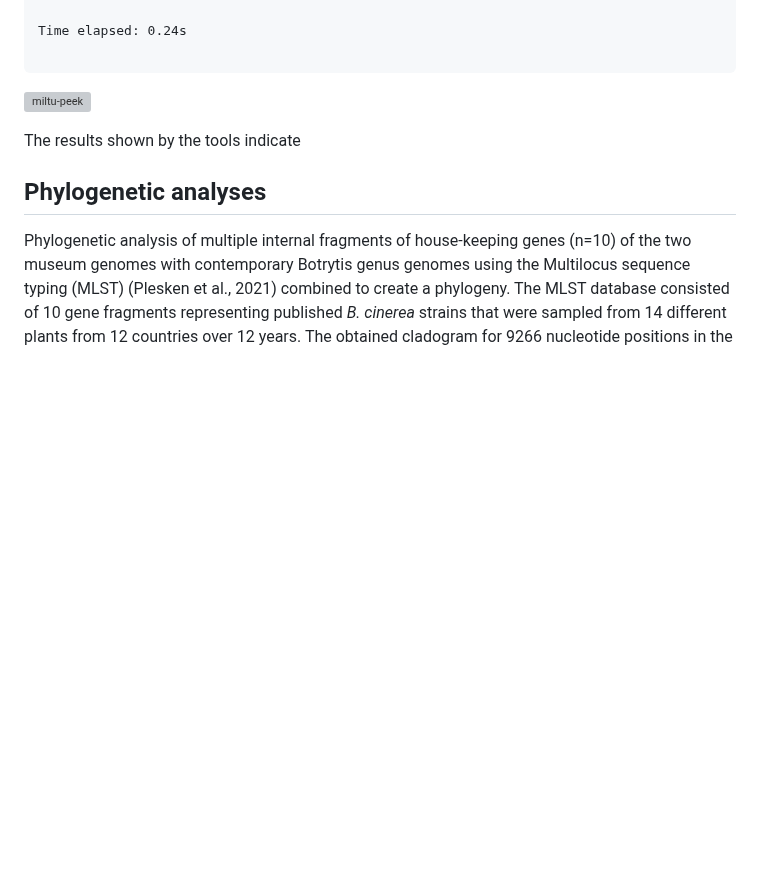
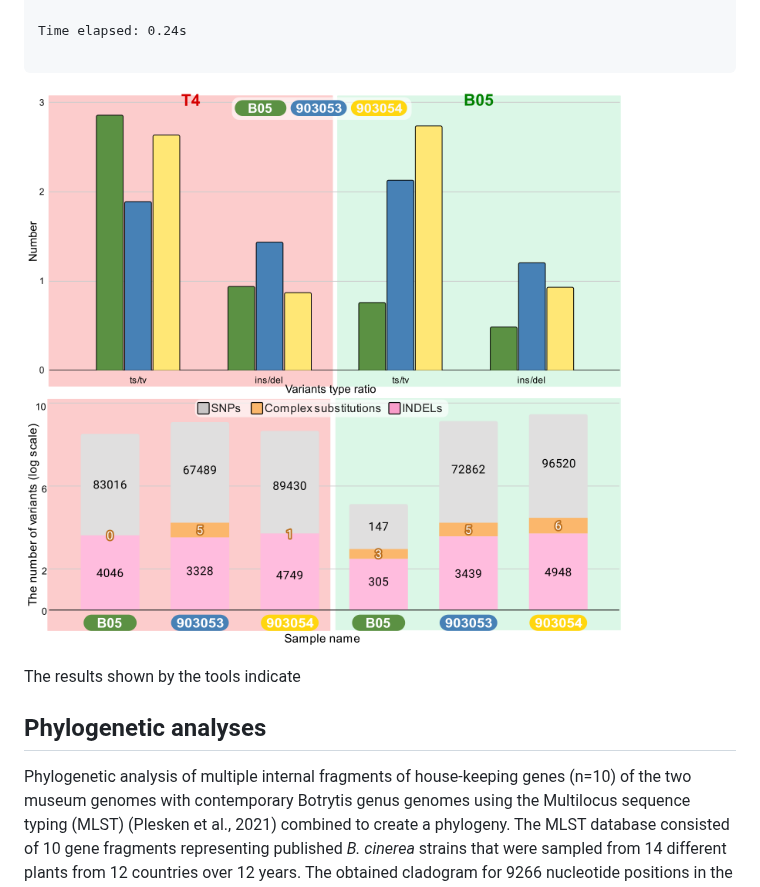
Before and after one commit to KseniaJuravel/Museomics_Fungi, a Markdown page: README.md, the part around the change. GitHub-like rendering; folded sections open; blank space fills up the shorter version; grey boxes are pictures that could not be loaded.

```diff
--- a/README.md
+++ b/README.md
@@ -655,7 +655,7 @@ Time elapsed: 0.24s
 
 
 
-![miltu-peek](https://github.com/KseniaJuravel/Museomics_Fungi/blob/main/Figures%26Data/Variants%20detected%20for%20the%20different%20samples%20with%20T4%20and%20B05%20reference%20files.png)
+![miltu-peek](https://github.com/KseniaJuravel/Museomics_Fungi/blob/main/Figures%26Data/vt_results.png)
 
 The results shown by the tools indicate
 
```
